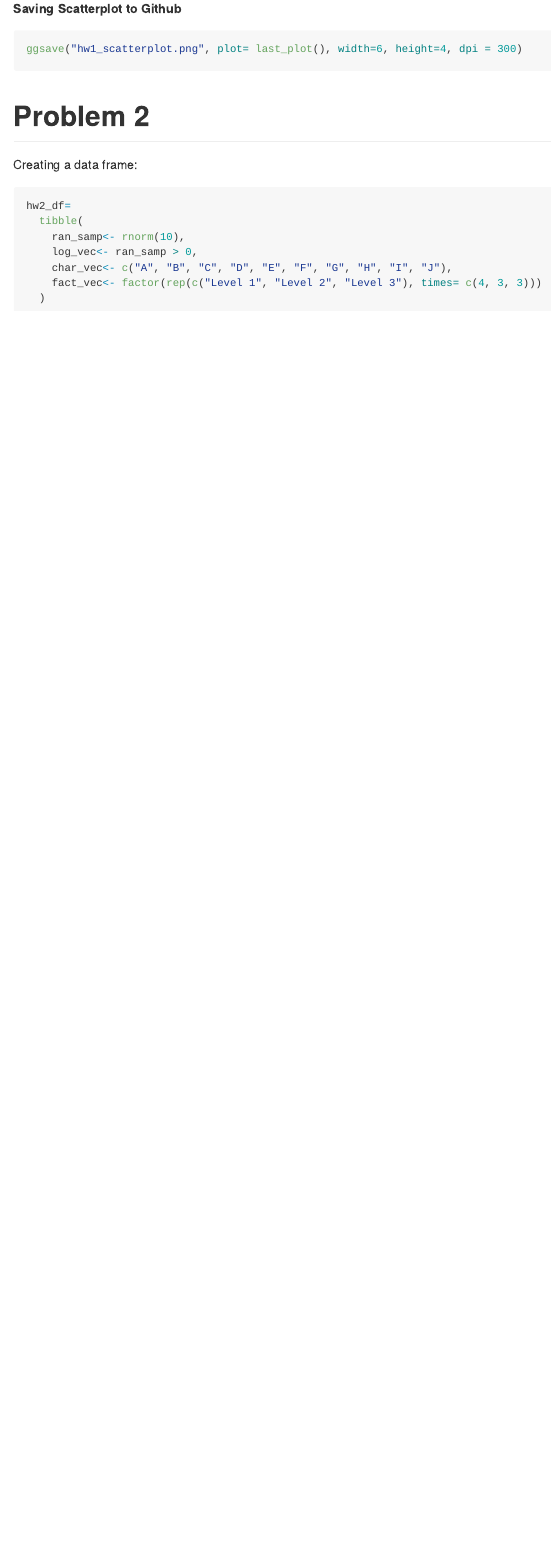
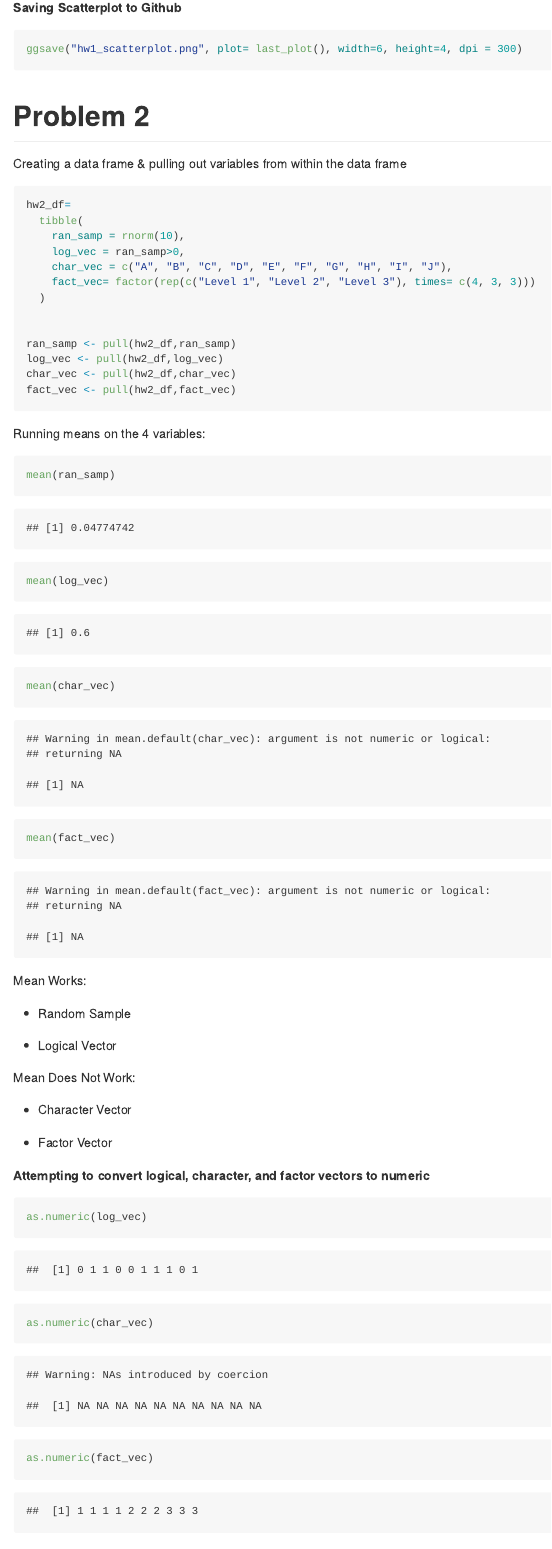
Before and after one commit to a-jt84/p8105_hw1_ajt2206, an R Markdown document (p8105_hw1_ajt2206.Rmd): the page in a window 1100 px wide, from 1830 px down before the commit and from 1920 px down after it, so that both start at the same text. The pictures show the output file p8105_hw1_ajt2206.md that the author committed with the source, drawn offline in the style of GitHub.

Commit message:
Committing final updates to HW1

````diff
--- a/p8105_hw1_ajt2206.Rmd
+++ b/p8105_hw1_ajt2206.Rmd
@@ -50,15 +51,46 @@ ggsave("hw1_scatterplot.png", plot= last_plot(), width=6, height=4, dpi = 300)
 
 # Problem 2
 
-Creating a data frame:
+Creating a data frame & pulling out variables from within the data frame
 ```{r}
 hw2_df=
   tibble(
-    ran_samp<- rnorm(10),
-    log_vec<- ran_samp > 0,
-    char_vec<- c("A", "B", "C", "D", "E", "F", "G", "H", "I", "J"),
-    fact_vec<- factor(rep(c("Level 1", "Level 2", "Level 3"), times= c(4, 3, 3)))
+    ran_samp = rnorm(10),
+    log_vec = ran_samp>0,
+    char_vec = c("A", "B", "C", "D", "E", "F", "G", "H", "I", "J"),
+    fact_vec= factor(rep(c("Level 1", "Level 2", "Level 3"), times= c(4, 3, 3)))
   )
 
 
+ran_samp <- pull(hw2_df,ran_samp)
+log_vec <- pull(hw2_df,log_vec)
+char_vec <- pull(hw2_df,char_vec)
+fact_vec <- pull(hw2_df,fact_vec)
 ```
+
+Running means on the 4 variables:
+```{r}
+mean(ran_samp)
+mean(log_vec)
+mean(char_vec)
+mean(fact_vec)
+```
+
+Mean Works:
+
+* Random Sample
+
+* Logical Vector
+
+Mean Does Not Work:
+
+* Character Vector
+
+* Factor Vector
+
+
+**Attempting to convert logical, character, and factor vectors to numeric**
+```{r}
+as.numeric(log_vec)
+as.numeric(char_vec)
+as.numeric(fact_vec)
````
Also changed, not shown: p8105_hw1_ajt2206.md, p8105_hw1_ajt2206.Rmd (16 more changed lines).
